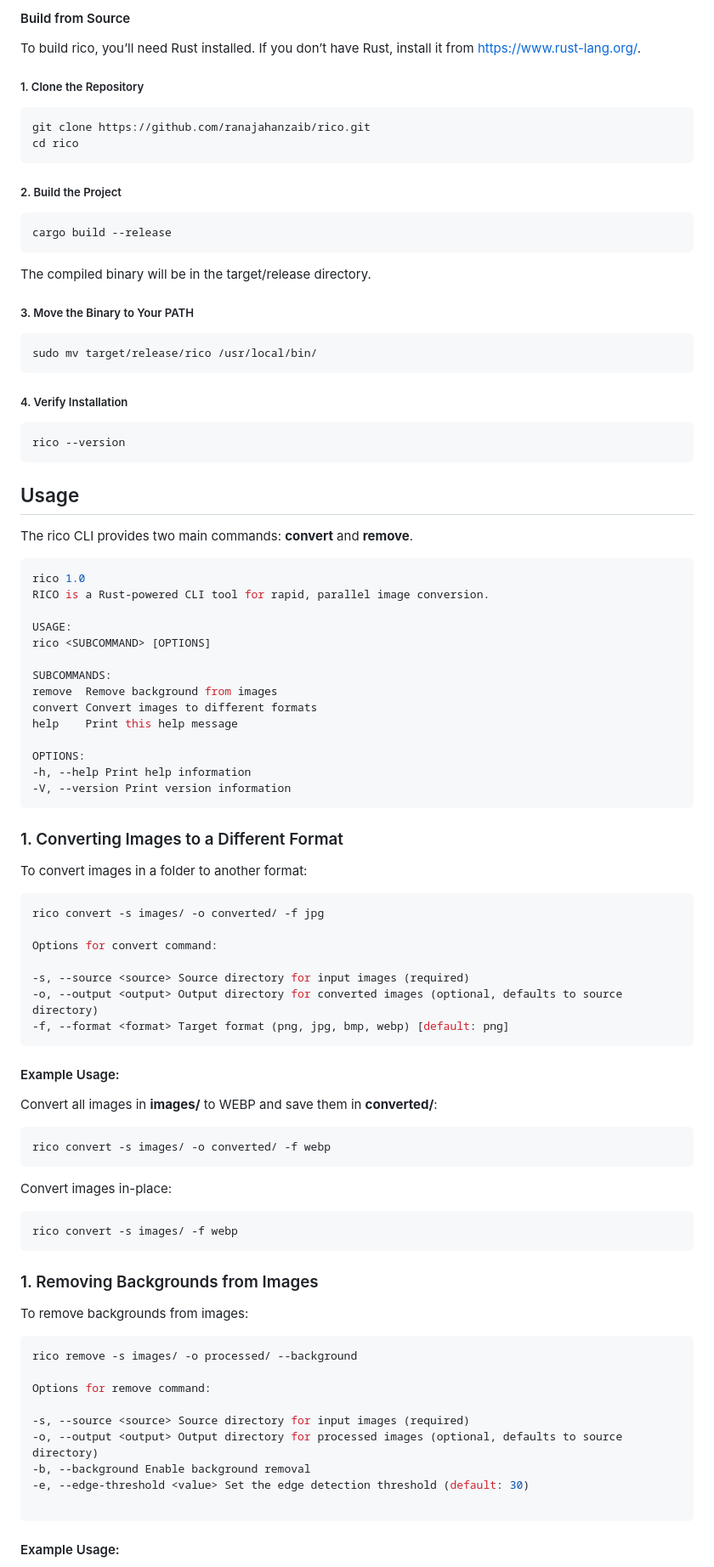
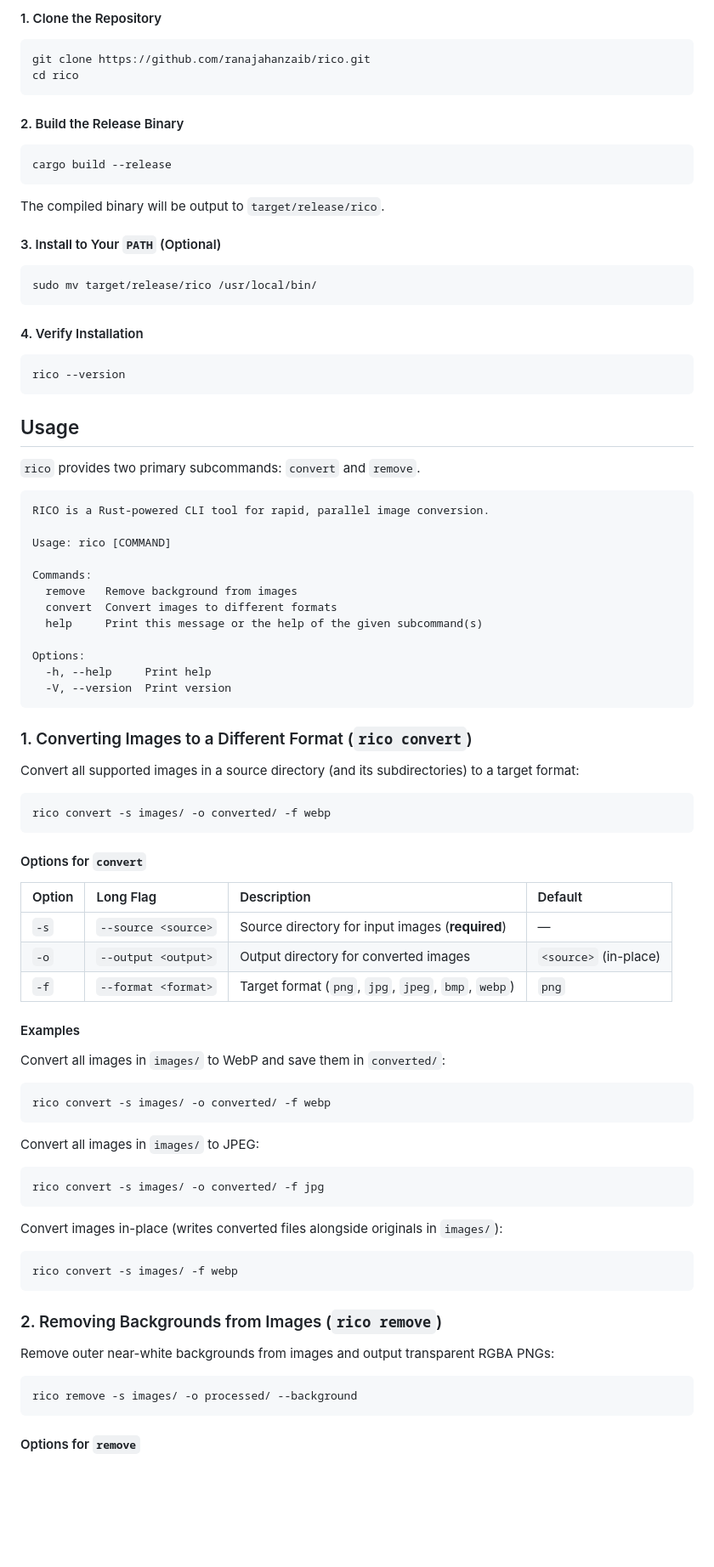
Before and after one commit to ranajahanzaib/rico, a Markdown page: README.md, the part around one of its changes. Shown at 85% size. Rendered like a GitHub page; blank space fills up the shorter version.

````diff
--- a/README.md
+++ b/README.md
@@ -37,30 +61,26 @@ Note: Ensure you have sudo privileges as the script moves the binary to a system
 
-#### Build from Source
-
-To build rico, you’ll need Rust installed. If you don’t have Rust, install it from https://www.rust-lang.org/.
-
-##### 1. Clone the Repository
+#### 1. Clone the Repository
 
 ```sh
 git clone https://github.com/ranajahanzaib/rico.git
 cd rico
 ```
 
-##### 2. Build the Project
+#### 2. Build the Release Binary
 
 ```sh
 cargo build --release
 ```
 
-The compiled binary will be in the target/release directory.
+The compiled binary will be output to `target/release/rico`.
 
-##### 3. Move the Binary to Your PATH
+#### 3. Install to Your `PATH` (Optional)
 
 ```sh
 sudo mv target/release/rico /usr/local/bin/
 ```
 
-##### 4. Verify Installation
+#### 4. Verify Installation
 
 ```sh
 rico --version
@@ -68,68 +88,66 @@ rico --version
 
 ## Usage
 
-The rico CLI provides two main commands: **convert** and **remove**.
+`rico` provides two primary subcommands: `convert` and `remove`.
 
-```sh
-rico 1.0
+```text
 RICO is a Rust-powered CLI tool for rapid, parallel image conversion.
 
-USAGE:
-rico <SUBCOMMAND> [OPTIONS]
+Usage: rico [COMMAND]
 
-SUBCOMMANDS:
-remove  Remove background from images
-convert Convert images to different formats
-help    Print this help message
+Commands:
+  remove   Remove background from images
+  convert  Convert images to different formats
+  help     Print this message or the help of the given subcommand(s)
 
-OPTIONS:
--h, --help Print help information
--V, --version Print version information
+Options:
+  -h, --help     Print help
+  -V, --version  Print version
 ```
 
-### 1. Converting Images to a Different Format
+### 1. Converting Images to a Different Format (`rico convert`)
 
-To convert images in a folder to another format:
-
-```sh
-rico convert -s images/ -o converted/ -f jpg
-
-Options for convert command:
-
--s, --source <source> Source directory for input images (required)
--o, --output <output> Output directory for converted images (optional, defaults to source directory)
--f, --format <format> Target format (png, jpg, bmp, webp) [default: png]
-```
-
-#### Example Usage:
-
-Convert all images in **images/** to WEBP and save them in **converted/**:
+Convert all supported images in a source directory (and its subdirectories) to a target format:
 
 ```sh
 rico convert -s images/ -o converted/ -f webp
 ```
 
-Convert images in-place:
+#### Options for `convert`
+
+| Option | Long Flag           | Description                                         | Default               |
+| :----- | :------------------ | :-------------------------------------------------- | :-------------------- |
+| `-s`   | `--source <source>` | Source directory for input images (**required**)    | —                     |
+| `-o`   | `--output <output>` | Output directory for converted images               | `<source>` (in-place) |
+| `-f`   | `--format <format>` | Target format (`png`, `jpg`, `jpeg`, `bmp`, `webp`) | `png`                 |
+
+#### Examples
+
+Convert all images in `images/` to WebP and save them in `converted/`:
+
+```sh
+rico convert -s images/ -o converted/ -f webp
+```
+
+Convert all images in `images/` to JPEG:
+
+```sh
+rico convert -s images/ -o converted/ -f jpg
+```
+
+Convert images in-place (writes converted files alongside originals in `images/`):
 
 ```sh
 rico convert -s images/ -f webp
 ```
 
-### 1. Removing Backgrounds from Images
+### 2. Removing Backgrounds from Images (`rico remove`)
 
-To remove backgrounds from images:
+Remove outer near-white backgrounds from images and output transparent RGBA PNGs:
 
 ```sh
 rico remove -s images/ -o processed/ --background
-
-Options for remove command:
-
--s, --source <source> Source directory for input images (required)
--o, --output <output> Output directory for processed images (optional, defaults to source directory)
--b, --background Enable background removal
--e, --edge-threshold <value> Set the edge detection threshold (default: 30)
-
 ```
 
-#### Example Usage:
+#### Options for `remove`
 
````
Also changed, not shown: other parts of README.md (+76 -41 lines), docs/screenshots/background-removal.png (added), docs/screenshots/cli-demo.gif (added), docs/screenshots/overview.png (added).
